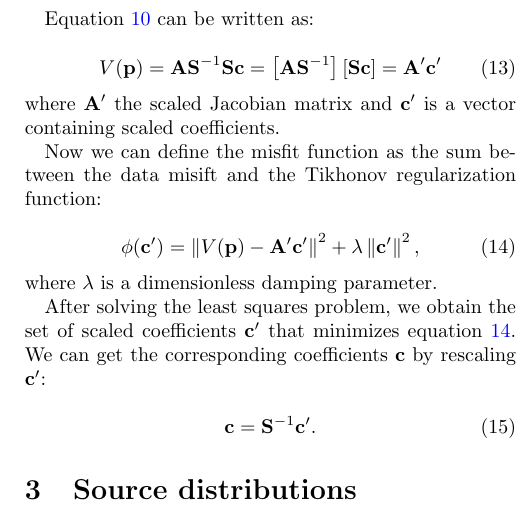
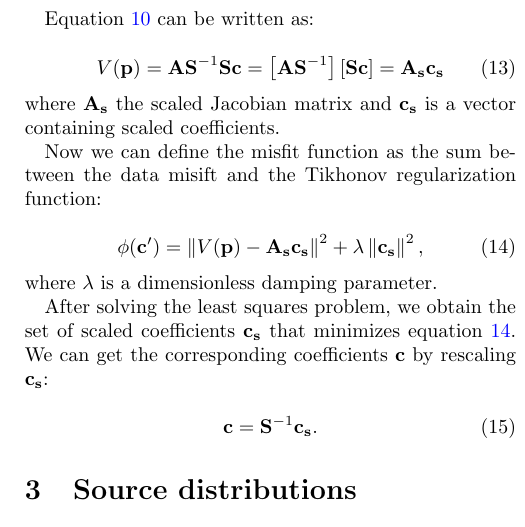
Before and after one commit to compgeolab/eql-gradient-boosted, a LaTeX paper (manuscript/manuscript.tex): part of one column of page 3 of 5, cut so that both start at the same text. Compiled offline with pdfLaTeX.

Commit message:
Redefine symbols for scaled matrix and coefs vector

```diff
--- a/manuscript/manuscript.tex
+++ b/manuscript/manuscript.tex
@@ -349,10 +349,10 @@ Equation~\ref{eq:linear-problem} can be written as:
         \mathbf{S} \mathbf{c}
     \right]
     =
-    \mathbf{A}' \mathbf{c}'
+    \mathbf{A_s} \mathbf{c_s}
 \end{equation}
 
-\noindent where $\mathbf{A}'$ the scaled Jacobian matrix and $\mathbf{c}'$ is
+\noindent where $\mathbf{A_s}$ the scaled Jacobian matrix and $\mathbf{c_s}$ is
 a vector containing scaled coefficients.
 
 Now we can define the misfit function as the sum between the data misift and
@@ -360,20 +360,20 @@ the Tikhonov regularization function:
 
 \begin{equation}
     \phi(\mathbf{c'}) =
-        \left\lVert V(\mathbf{p}) - \mathbf{A}'\mathbf{c}' \right\rVert ^ 2
-        + \lambda \left\lVert \mathbf{c}' \right\rVert ^2,
+        \left\lVert V(\mathbf{p}) - \mathbf{A_s}\mathbf{c_s} \right\rVert ^ 2
+        + \lambda \left\lVert \mathbf{c_s} \right\rVert ^2,
     \label{eq:misfit}
 \end{equation}
 
 \noindent where $\lambda$ is a dimensionless damping parameter.
 
 After solving the least squares problem, we obtain the set of scaled
-coefficients $\mathbf{c}'$ that minimizes equation~\ref{eq:misfit}.
+coefficients $\mathbf{c_s}$ that minimizes equation~\ref{eq:misfit}.
 We can get the corresponding coefficients $\mathbf{c}$ by rescaling
-$\mathbf{c}'$:
+$\mathbf{c_s}$:
 
 \begin{equation}
-    \mathbf{c} = \mathbf{S}^{-1} \mathbf{c}'.
+    \mathbf{c} = \mathbf{S}^{-1} \mathbf{c_s}.
 \end{equation}
 
 
```
